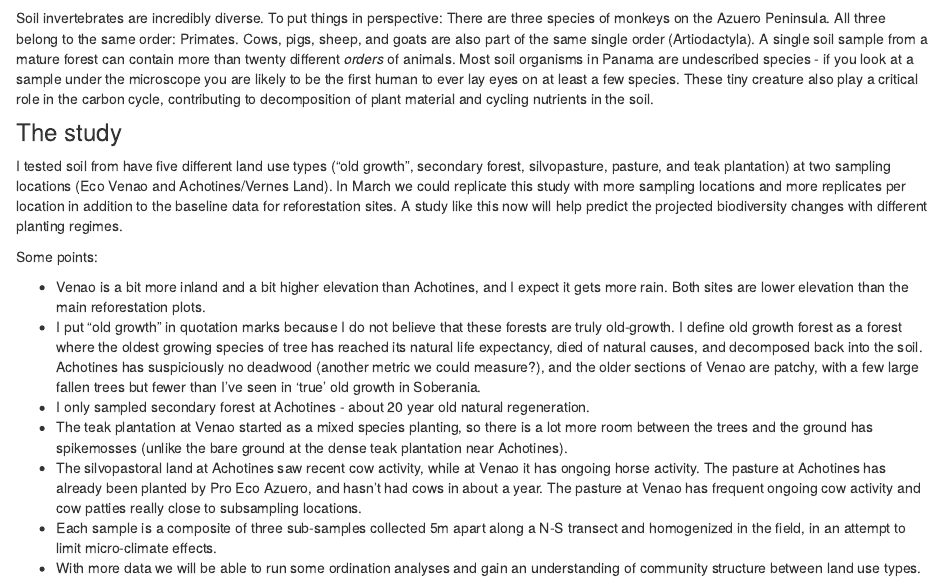
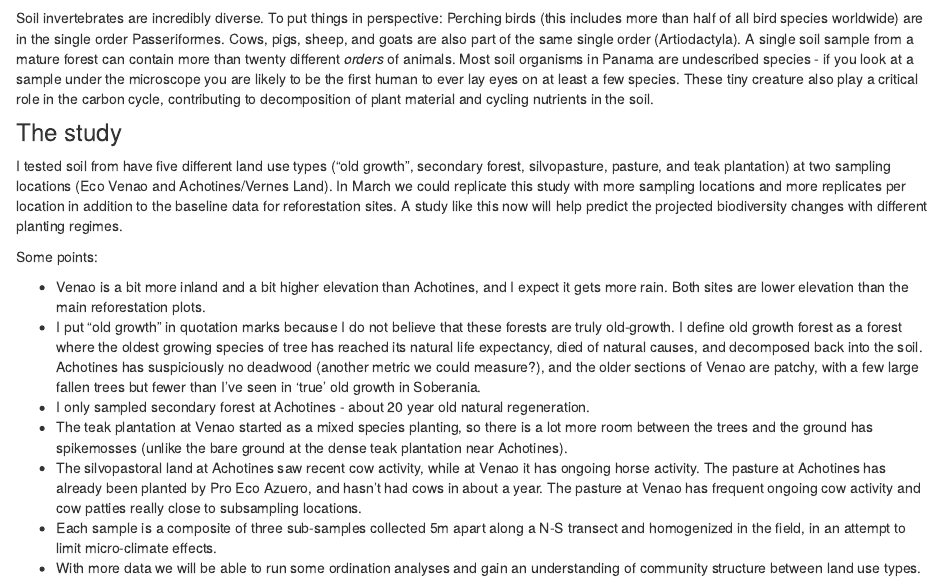
Before and after one commit to Hubertszcz/Nov22_pilot, an R Markdown document (soil_inverts.Rmd): the page in a window 1100 px wide, from 160 px down. Rendered offline with R 4.5, knitr and Pandoc, with nearby package versions; drawn as R Markdown's standard HTML page in place of the format the file asks for; some code elsewhere in the file could not run offline.

Commit message:
Minor changes to soil invert page

```diff
--- a/soil_inverts.Rmd
+++ b/soil_inverts.Rmd
@@ -10,7 +10,7 @@ output:
 
 ![](media/gallery/Cricket.jpg)
 
-Soil invertebrates are incredibly diverse. To put things in perspective: There are three species of monkeys on the Azuero Peninsula. All three belong to the same order: Primates. Cows, pigs, sheep, and goats are also part of the same single order (Artiodactyla). A single soil sample from a mature forest can contain more than twenty different *orders* of animals. Most soil organisms in Panama are undescribed species - if you look at a sample under the microscope you are likely to be the first human to ever lay eyes on at least a few species. These tiny creature also play a critical role in the carbon cycle, contributing to decomposition of plant material and cycling nutrients in the soil.
+Soil invertebrates are incredibly diverse. To put things in perspective: Perching birds (this includes more than half of all bird species worldwide) are in the single order Passeriformes. Cows, pigs, sheep, and goats are also part of the same single order (Artiodactyla). A single soil sample from a mature forest can contain more than twenty different *orders* of animals. Most soil organisms in Panama are undescribed species - if you look at a sample under the microscope you are likely to be the first human to ever lay eyes on at least a few species. These tiny creature also play a critical role in the carbon cycle, contributing to decomposition of plant material and cycling nutrients in the soil.
 
 ### The study
 
```
Also changed, not shown: docs/search.json, 1 other file.
